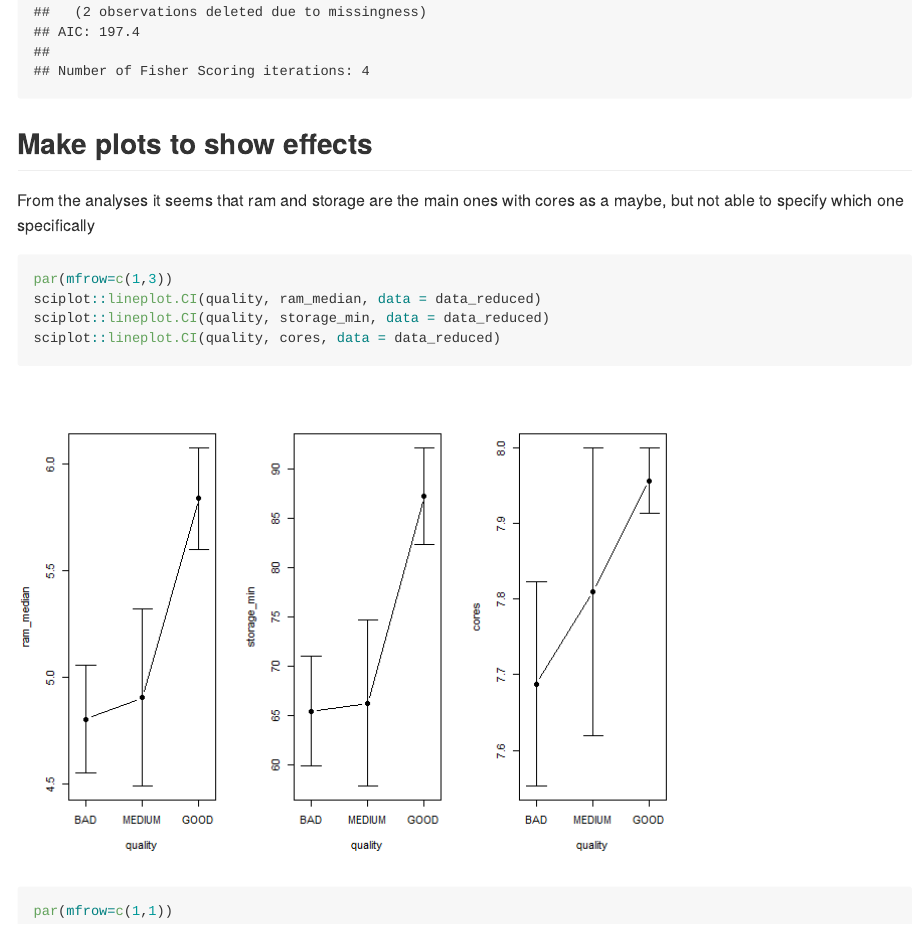
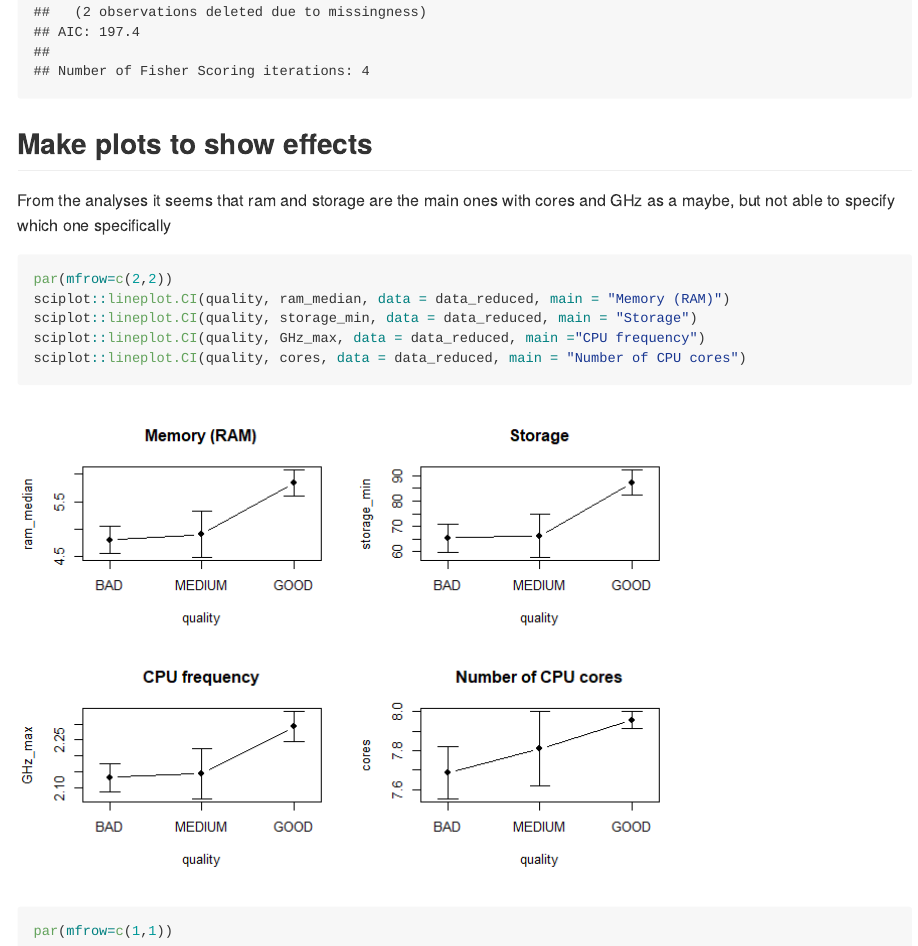
Before and after one commit to erlendfossen/bd4qol_smartphone_quality, an R Markdown document (smarpthone_quality.rmd): the page in a window 1100 px wide, from 10020 px down. The pictures show the output file smarpthone_quality.md that the author committed with the source, drawn offline in the style of GitHub; long lines of code are wrapped.

Commit message:
adding cpu frequency to plots

````diff
--- a/smarpthone_quality.rmd
+++ b/smarpthone_quality.rmd
@@ -276,13 +276,14 @@ summary(glm(quality_bad ~ scale(cores) + scale(battery_capacity) + scale(years_s
 ```
 
 ## Make plots to show effects
-From the analyses it seems that ram and storage are the main ones with cores as a maybe, but not able to specify which one specifically
+From the analyses it seems that ram and storage are the main ones with cores and GHz as a maybe, but not able to specify which one specifically
 
 ```{r plots}
-par(mfrow=c(1,3))
-sciplot::lineplot.CI(quality, ram_median, data = data_reduced)
-sciplot::lineplot.CI(quality, storage_min, data = data_reduced)
-sciplot::lineplot.CI(quality, cores, data = data_reduced)
+par(mfrow=c(2,2))
+sciplot::lineplot.CI(quality, ram_median, data = data_reduced, main = "Memory (RAM)")
+sciplot::lineplot.CI(quality, storage_min, data = data_reduced, main = "Storage")
+sciplot::lineplot.CI(quality, GHz_max, data = data_reduced, main ="CPU frequency")
+sciplot::lineplot.CI(quality, cores, data = data_reduced, main = "Number of CPU cores")
 par(mfrow=c(1,1))
 
 
````
Also changed, not shown: smarpthone_quality.md, smarpthone_quality_files/figure-gfm/plots-1.png.
